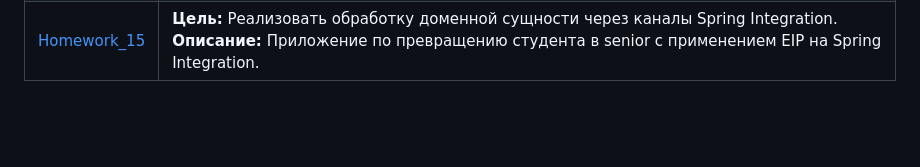
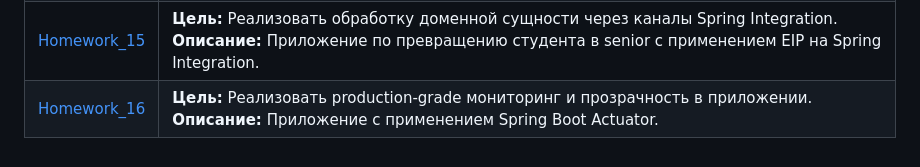
Before and after one commit to Shiko13/2022-08-otus-spring-terentev, a Markdown page: README.md, the part around the change. Drawn GitHub-style; blank space fills up the shorter version.

```diff
--- a/README.md
+++ b/README.md
@@ -19,3 +19,4 @@
 | [Homework_13](./Homework_13) | **Цель:** Научиться защищать приложение с помощью полноценной авторизации и разграничением прав доступа.<br />**Описание:** Приложение для хранения книг с безопасностью на основе Spring Security.                                                                     |
 | [Homework_14](./Homework_14) | **Цель:** Мигрировать данные с помощью Spring Batch.<br />**Описание:** Приложение на Spring Batch для миграции данных из NoSQL в реляционное хранилище.                                                                                                                |
 | [Homework_15](./Homework_15) | **Цель:** Реализовать обработку доменной сущности через каналы Spring Integration.<br />**Описание:** Приложение по превращению студента в senior c применением EIP на Spring Integration.                                                                              |
+| [Homework_16](./Homework_16) | **Цель:** Реализовать production-grade мониторинг и прозрачность в приложении.<br />**Описание:** Приложение с применением Spring Boot Actuator.                                                                                                                        |
```
